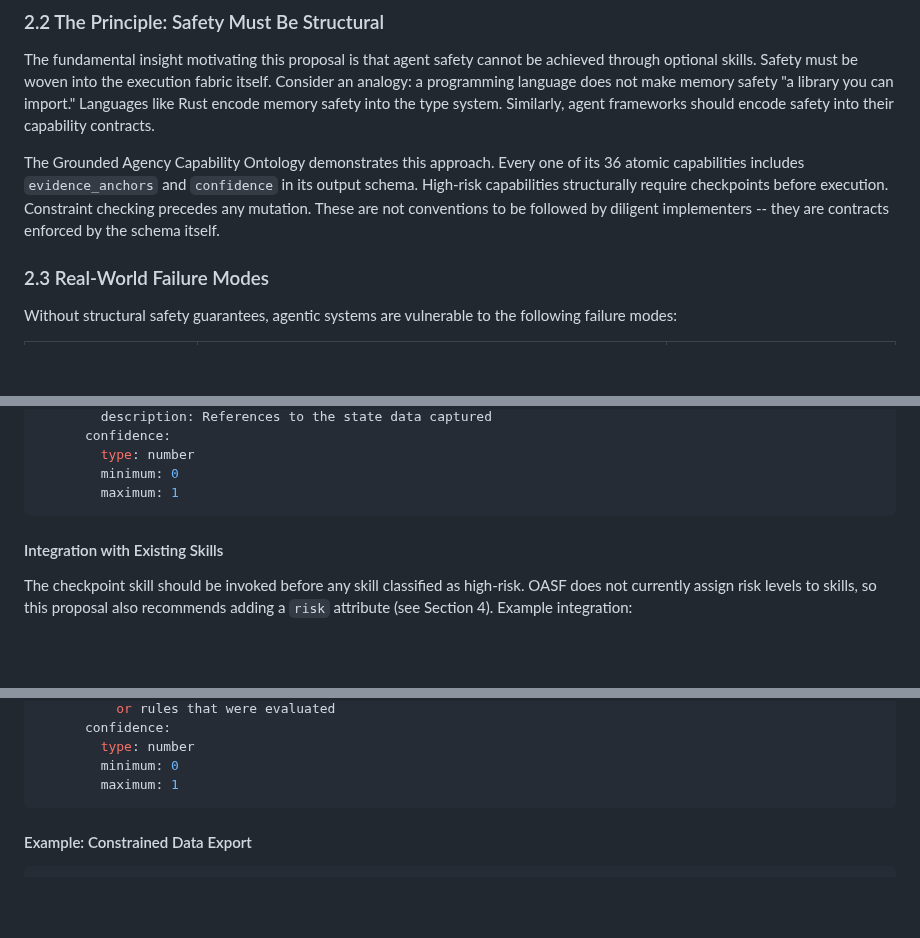
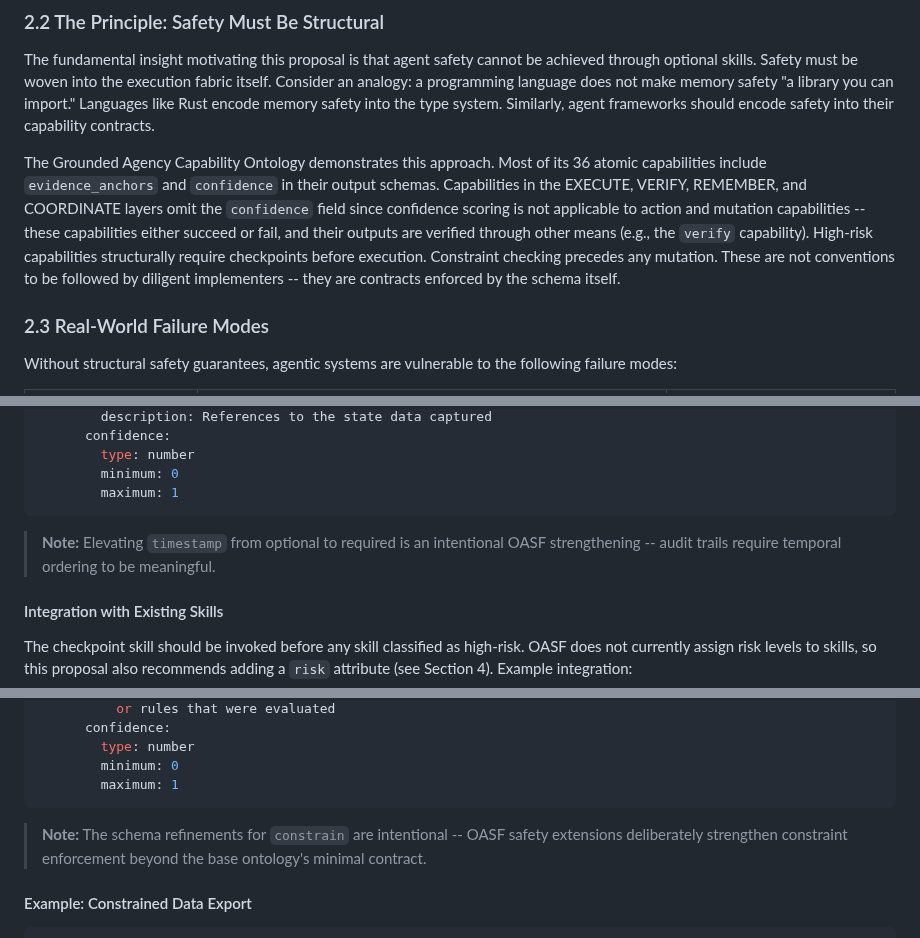
Before and after one commit to synaptiai/agent-capability-standard, a Markdown page: docs/proposals/OASF_SAFETY_EXTENSIONS.md, 3 parts joined by grey strips. Rendered like a GitHub page; blank space fills up the shorter version.

Commit message:
fix: address PR review findings for #29
- Fix Section 2.2: change "Every one" to "Most" with layer clarification
- Add note in Section 3.4 about intentional constrain schema refinements
- Add note in Section 3.2 about intentional timestamp elevation

Co-Authored-By: Claude Opus 4.5 <noreply@anthropic.com>

````diff
--- a/docs/proposals/OASF_SAFETY_EXTENSIONS.md
+++ b/docs/proposals/OASF_SAFETY_EXTENSIONS.md
@@ -40,7 +40,7 @@ This design creates three classes of risk:
 
 The fundamental insight motivating this proposal is that agent safety cannot be achieved through optional skills. Safety must be woven into the execution fabric itself. Consider an analogy: a programming language does not make memory safety "a library you can import." Languages like Rust encode memory safety into the type system. Similarly, agent frameworks should encode safety into their capability contracts.
 
-The Grounded Agency Capability Ontology demonstrates this approach. Every one of its 36 atomic capabilities includes `evidence_anchors` and `confidence` in its output schema. High-risk capabilities structurally require checkpoints before execution. Constraint checking precedes any mutation. These are not conventions to be followed by diligent implementers -- they are contracts enforced by the schema itself.
+The Grounded Agency Capability Ontology demonstrates this approach. Most of its 36 atomic capabilities include `evidence_anchors` and `confidence` in their output schemas. Capabilities in the EXECUTE, VERIFY, REMEMBER, and COORDINATE layers omit the `confidence` field since confidence scoring is not applicable to action and mutation capabilities -- these capabilities either succeed or fail, and their outputs are verified through other means (e.g., the `verify` capability). High-risk capabilities structurally require checkpoints before execution. Constraint checking precedes any mutation. These are not conventions to be followed by diligent implementers -- they are contracts enforced by the schema itself.
 
 ### 2.3 Real-World Failure Modes
 
@@ -248,6 +248,8 @@ skill:
         minimum: 0
         maximum: 1
 ```
+
+> **Note:** Elevating `timestamp` from optional to required is an intentional OASF strengthening -- audit trails require temporal ordering to be meaningful.
 
 #### Integration with Existing Skills
 
@@ -524,6 +526,8 @@ skill:
         minimum: 0
         maximum: 1
 ```
+
+> **Note:** The schema refinements for `constrain` are intentional -- OASF safety extensions deliberately strengthen constraint enforcement beyond the base ontology's minimal contract.
 
 #### Example: Constrained Data Export
 
````
